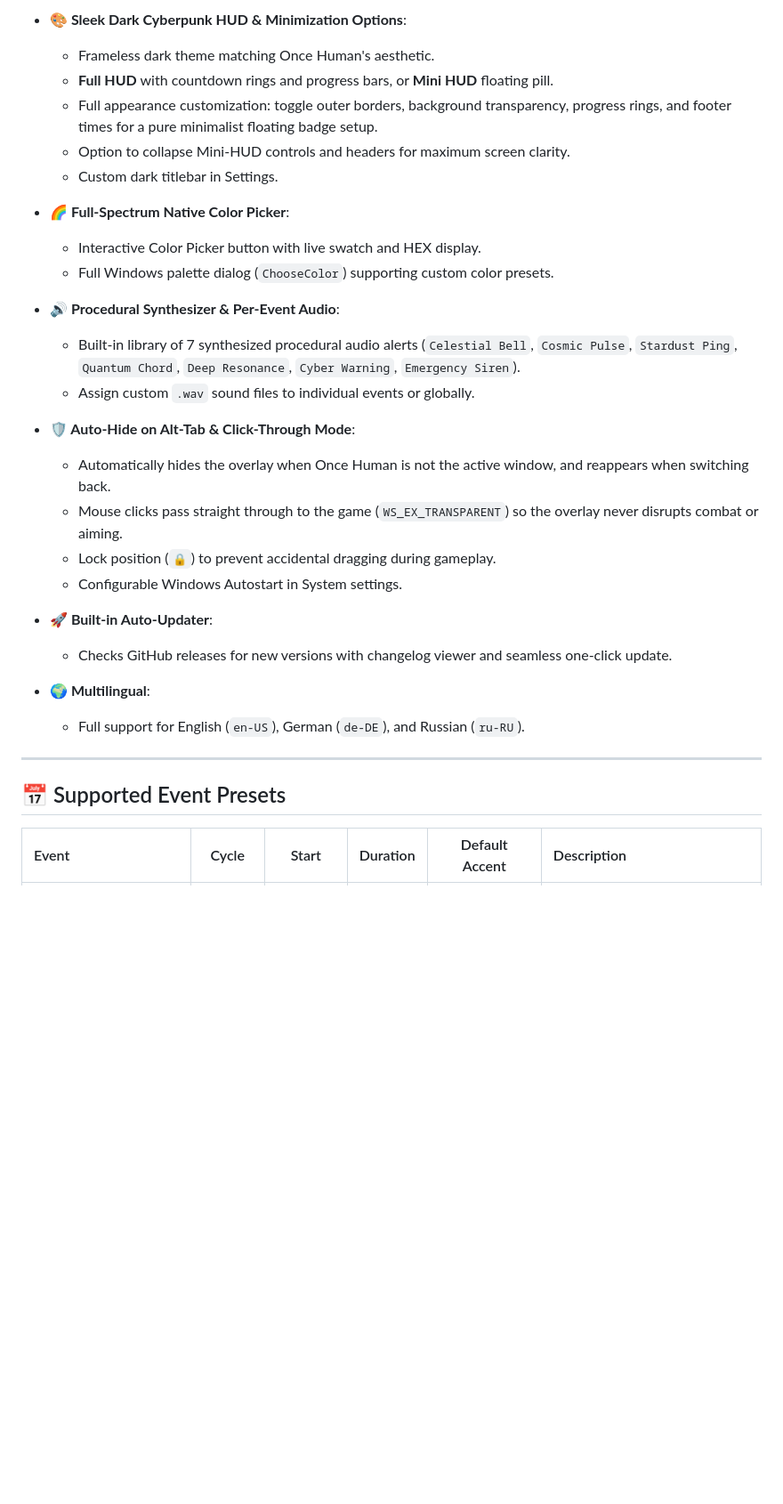
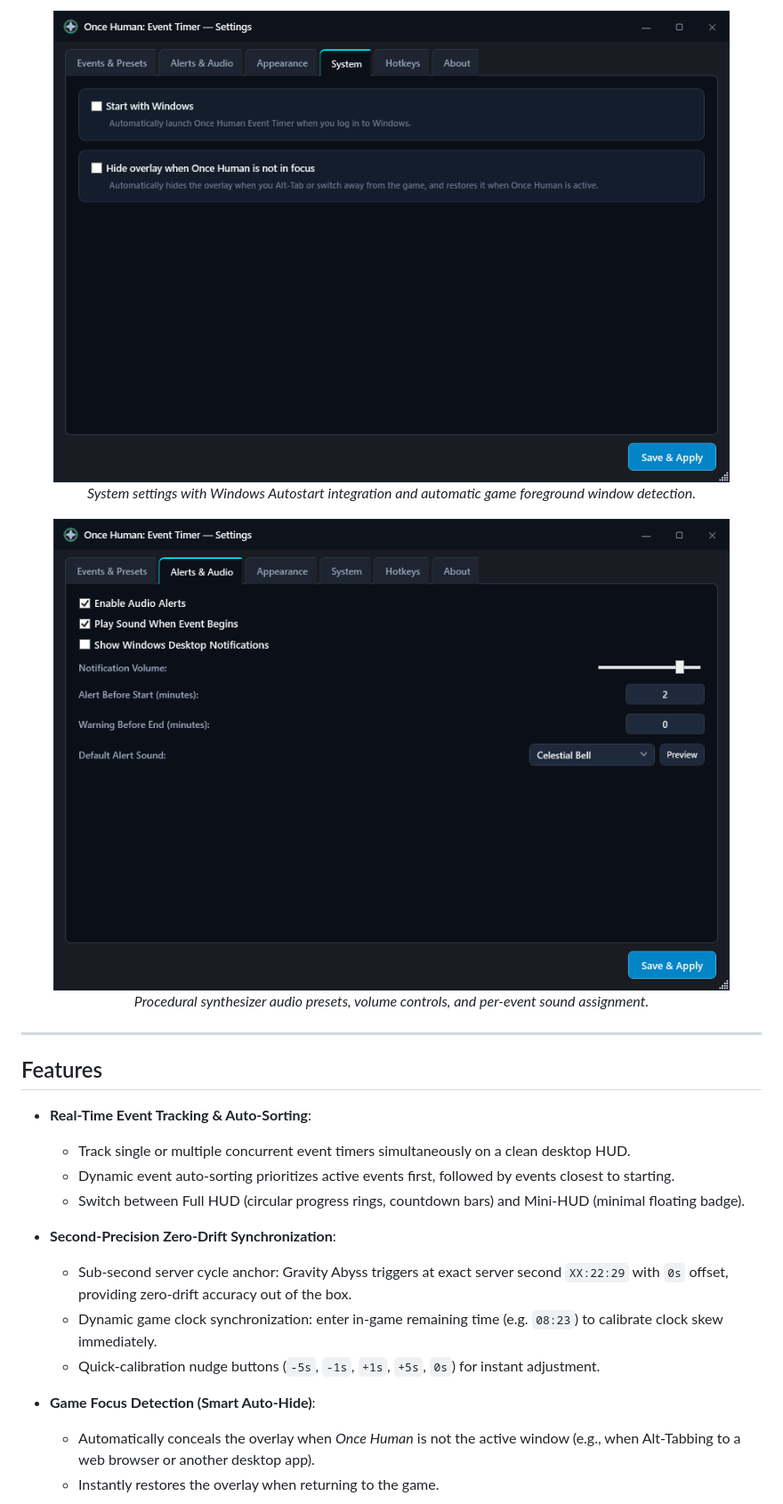
Before and after one commit to vtstv/OHTimer, a Markdown page: README.md, the part around one of its changes. Shown at 89% size. GitHub-like rendering; pictures changed too: docs/images/settings-audio.png (added), docs/images/settings-system.png (added); blank space fills up the shorter version.

Commit message:
Auto-merge default presets on load, add Restore Presets button, refresh UI screenshots, and clean emojis from README

```diff
--- a/README.md
+++ b/README.md
@@ -23,33 +26,31 @@ A sleek, lightweight desktop HUD overlay for **Once Human** that tracks recurrin
 
-- **🎨 Sleek Dark Cyberpunk HUD & Minimization Options**:
-  - Frameless dark theme matching Once Human's aesthetic.
-  - **Full HUD** with countdown rings and progress bars, or **Mini HUD** floating pill.
-  - Full appearance customization: toggle outer borders, background transparency, progress rings, and footer times for a pure minimalist floating badge setup.
-  - Option to collapse Mini-HUD controls and headers for maximum screen clarity.
-  - Custom dark titlebar in Settings.
+<p align="center">
+  <img src="docs/images/settings-system.png" alt="System Settings and Foreground Focus Detection" width="760"/>
+  <br/>
+  <em>System settings with Windows Autostart integration and automatic game foreground window detection.</em>
+</p>
 
-- **🌈 Full-Spectrum Native Color Picker**:
-  - Interactive Color Picker button with live swatch and HEX display.
-  - Full Windows palette dialog (`ChooseColor`) supporting custom color presets.
-
-- **🔊 Procedural Synthesizer & Per-Event Audio**:
-  - Built-in library of 7 synthesized procedural audio alerts (`Celestial Bell`, `Cosmic Pulse`, `Stardust Ping`, `Quantum Chord`, `Deep Resonance`, `Cyber Warning`, `Emergency Siren`).
-  - Assign custom `.wav` sound files to individual events or globally.
-
-- **🛡️ Auto-Hide on Alt-Tab & Click-Through Mode**:
-  - Automatically hides the overlay when Once Human is not the active window, and reappears when switching back.
-  - Mouse clicks pass straight through to the game (`WS_EX_TRANSPARENT`) so the overlay never disrupts combat or aiming.
-  - Lock position (`🔒`) to prevent accidental dragging during gameplay.
-  - Configurable Windows Autostart in System settings.
-
-- **🚀 Built-in Auto-Updater**:
-  - Checks GitHub releases for new versions with changelog viewer and seamless one-click update.
-
-- **🌍 Multilingual**:
-  - Full support for English (`en-US`), German (`de-DE`), and Russian (`ru-RU`).
+<p align="center">
+  <img src="docs/images/settings-audio.png" alt="Procedural Audio Alerts and Synthesizer" width="760"/>
+  <br/>
+  <em>Procedural synthesizer audio presets, volume controls, and per-event sound assignment.</em>
+</p>
 
 ---
 
-## 📅 Supported Event Presets
+## Features
 
-| Event | Cycle | Start | Duration | Default Accent | Description |
+- **Real-Time Event Tracking & Auto-Sorting**:
+  - Track single or multiple concurrent event timers simultaneously on a clean desktop HUD.
+  - Dynamic event auto-sorting prioritizes active events first, followed by events closest to starting.
+  - Switch between Full HUD (circular progress rings, countdown bars) and Mini-HUD (minimal floating badge).
+
+- **Second-Precision Zero-Drift Synchronization**:
+  - Sub-second server cycle anchor: Gravity Abyss triggers at exact server second `XX:22:29` with `0s` offset, providing zero-drift accuracy out of the box.
+  - Dynamic game clock synchronization: enter in-game remaining time (e.g. `08:23`) to calibrate clock skew immediately.
+  - Quick-calibration nudge buttons (`-5s`, `-1s`, `+1s`, `+5s`, `0s`) for instant adjustment.
+
+- **Game Focus Detection (Smart Auto-Hide)**:
+  - Automatically conceals the overlay when *Once Human* is not the active window (e.g., when Alt-Tabbing to a web browser or another desktop app).
+  - Instantly restores the overlay when returning to the game.
+
```
Also changed, not shown: other parts of README.md (+70 -27 lines), docs/images/hud-appearance.jpg (added), docs/images/hud-mini.png (added), docs/images/hud-multitimer.png (added), docs/images/settings-events.jpg (added), 10 other files.
